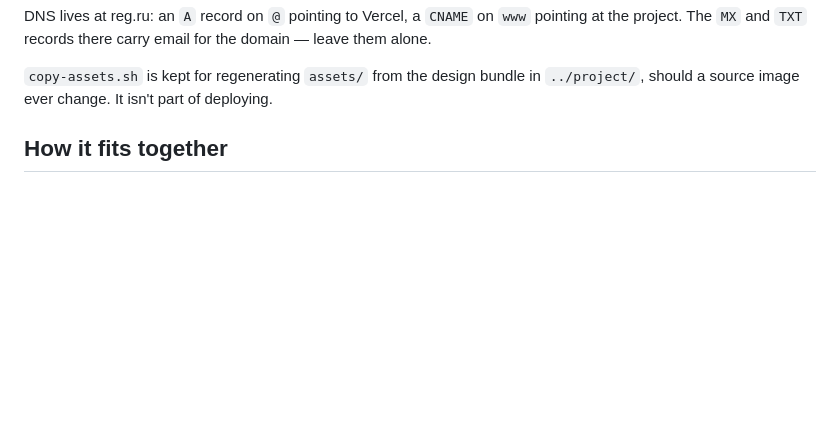
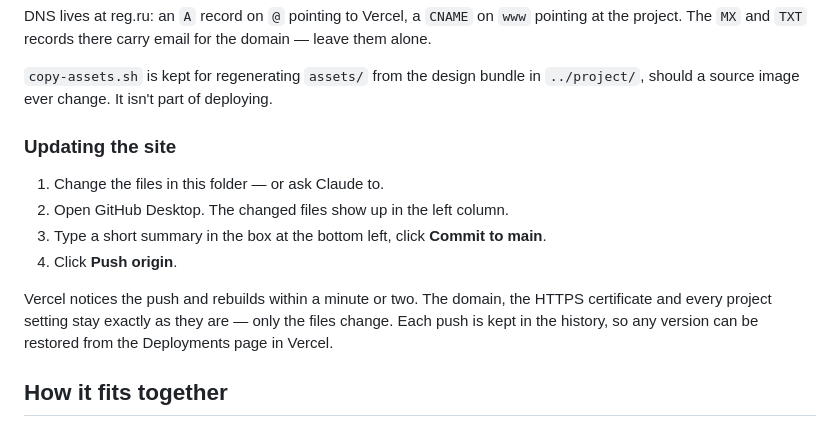
Before and after one commit to cryinglightninga-art/site, a Markdown page: README.md, the part around the change. GitHub-like rendering; blank space fills up the shorter version.

Commit message:
Update README.md
Памятка по обновлению сайта

```diff
--- a/README.md
+++ b/README.md
@@ -62,6 +62,18 @@ the domain — leave them alone.
 
 `copy-assets.sh` is kept for regenerating `assets/` from the design bundle in
 `../project/`, should a source image ever change. It isn't part of deploying.
+
+### Updating the site
+
+1. Change the files in this folder — or ask Claude to.
+2. Open GitHub Desktop. The changed files show up in the left column.
+3. Type a short summary in the box at the bottom left, click **Commit to main**.
+4. Click **Push origin**.
+
+Vercel notices the push and rebuilds within a minute or two. The domain, the
+HTTPS certificate and every project setting stay exactly as they are — only the
+files change. Each push is kept in the history, so any version can be restored
+from the Deployments page in Vercel.
 
 
 ## How it fits together
```
